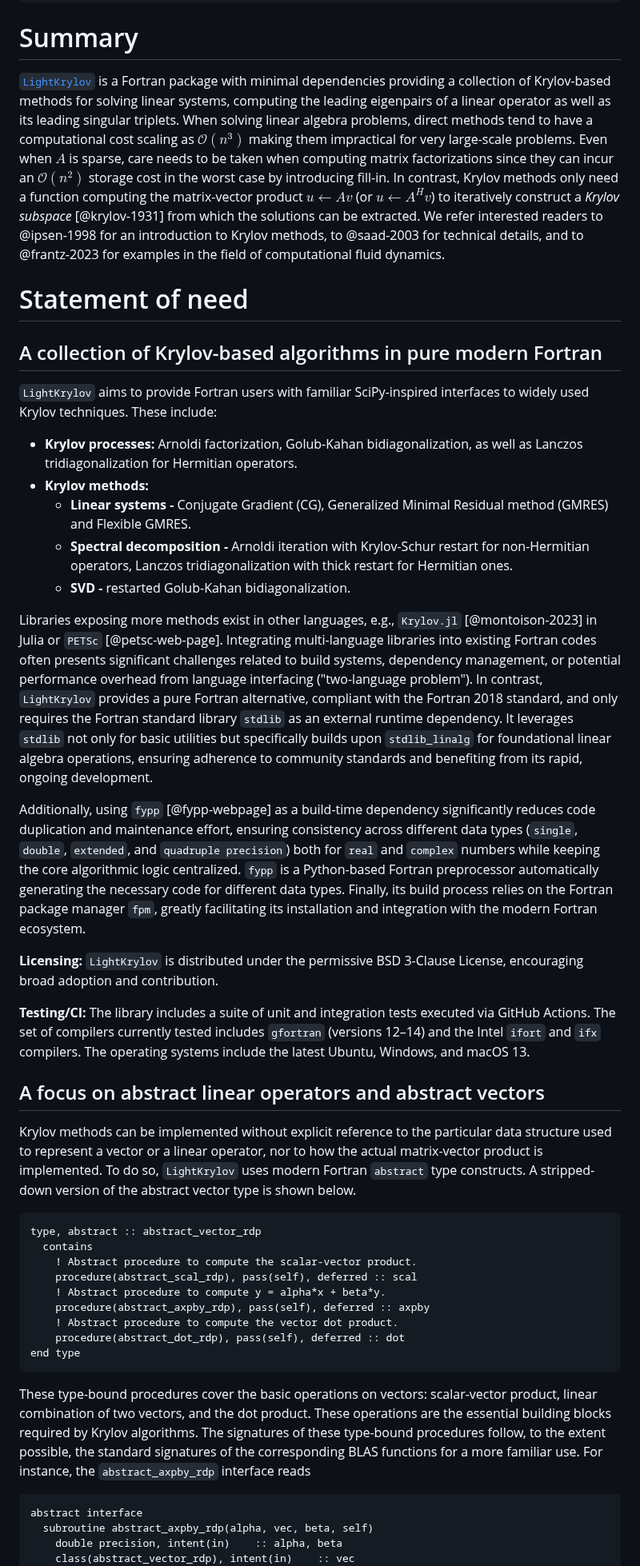
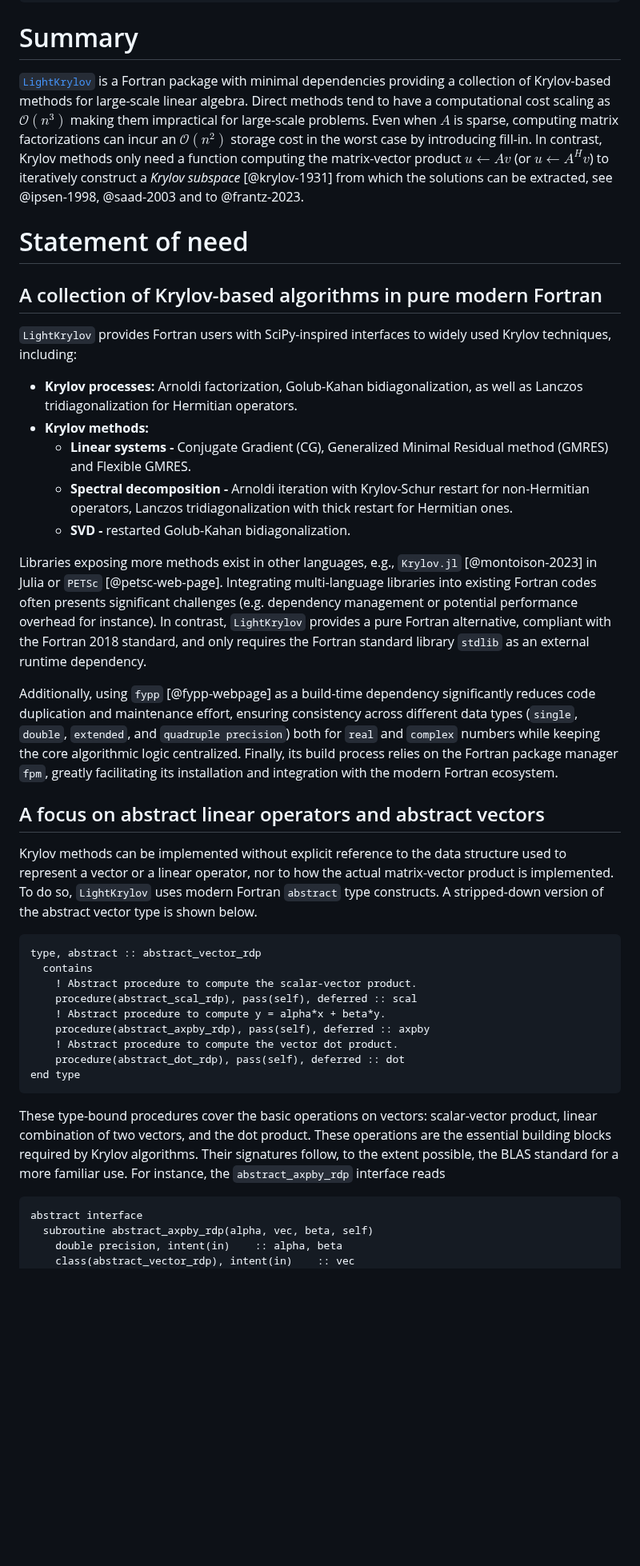
Before and after one commit to nekStab/LightKrylov, a Markdown page: paper/paper.md, the part around one of its changes. Shown at 80% size. Rendered like a GitHub page; blank space fills up the shorter version.

Commit message:
Started trimming

````diff
--- a/paper/paper.md
+++ b/paper/paper.md
@@ -29,18 +29,16 @@ bibliography: paper.bib
 
 # Summary
 
-[`LightKrylov`](https://github.com/nekStab/LightKrylov) is a Fortran package with minimal dependencies providing a collection of Krylov-based methods for solving linear systems, computing the leading eigenpairs of a linear operator as well as its leading singular triplets.
-When solving linear algebra problems, direct methods tend to have a computational cost scaling as $\mathcal{O}(n^3)$ making them impractical for very large-scale problems.
-Even when $A$ is sparse, care needs to be taken when computing matrix factorizations since they can incur an $\mathcal{O}(n^2)$ storage cost in the worst case by introducing fill-in.
-In contrast, Krylov methods only need a function computing the matrix-vector product $u \leftarrow Av$ (or $u \leftarrow A^H v$) to iteratively construct a *Krylov subspace* [@krylov-1931] from which the solutions can be extracted.
-We refer interested readers to @ipsen-1998 for an introduction to Krylov methods, to @saad-2003 for technical details, and to @frantz-2023 for examples in the field of computational fluid dynamics.
+[`LightKrylov`](https://github.com/nekStab/LightKrylov) is a Fortran package with minimal dependencies providing a collection of Krylov-based methods for large-scale linear algebra.
+Direct methods tend to have a computational cost scaling as $\mathcal{O}(n^3)$ making them impractical for large-scale problems.
+Even when $A$ is sparse, computing matrix factorizations can incur an $\mathcal{O}(n^2)$ storage cost in the worst case by introducing fill-in.
+In contrast, Krylov methods only need a function computing the matrix-vector product $u \leftarrow Av$ (or $u \leftarrow A^H v$) to iteratively construct a *Krylov subspace* [@krylov-1931] from which the solutions can be extracted, see @ipsen-1998, @saad-2003 and to @frantz-2023.
 
 # Statement of need
 
 ## A collection of Krylov-based algorithms in pure modern Fortran
 
-`LightKrylov` aims to provide Fortran users with familiar SciPy-inspired interfaces to widely used Krylov techniques.
-These include:
+`LightKrylov` provides Fortran users with SciPy-inspired interfaces to widely used Krylov techniques, including:
 
 - **Krylov processes:** Arnoldi factorization, Golub-Kahan bidiagonalization, as well as Lanczos tridiagonalization for Hermitian operators.
 - **Krylov methods:**
@@ -49,19 +47,15 @@ These include:
     - **SVD -** restarted Golub-Kahan bidiagonalization.
 
 Libraries exposing more methods exist in other languages, e.g., `Krylov.jl` [@montoison-2023] in Julia or `PETSc` [@petsc-web-page].
-Integrating multi-language libraries into existing Fortran codes often presents significant challenges related to build systems, dependency management, or potential performance overhead from language interfacing ("two-language problem"). In contrast, `LightKrylov` provides a pure Fortran alternative, compliant with the Fortran 2018 standard, and only requires the Fortran standard library `stdlib` as an external runtime dependency.
-It leverages `stdlib` not only for basic utilities but specifically builds upon `stdlib_linalg` for foundational linear algebra operations, ensuring adherence to community standards and benefiting from its rapid, ongoing development.
+Integrating multi-language libraries into existing Fortran codes often presents significant challenges (e.g. dependency management or potential performance overhead for instance).
+In contrast, `LightKrylov` provides a pure Fortran alternative, compliant with the Fortran 2018 standard, and only requires the Fortran standard library `stdlib` as an external runtime dependency.
 
-Additionally, using `fypp` [@fypp-webpage] as a build-time dependency significantly reduces code duplication and maintenance effort, ensuring consistency across different data types (`single`, `double`, `extended`, and `quadruple precision`) both for `real` and `complex` numbers while keeping the core algorithmic logic centralized. `fypp` is a Python-based Fortran preprocessor automatically generating the necessary code for different data types.
+Additionally, using `fypp` [@fypp-webpage] as a build-time dependency significantly reduces code duplication and maintenance effort, ensuring consistency across different data types (`single`, `double`, `extended`, and `quadruple precision`) both for `real` and `complex` numbers while keeping the core algorithmic logic centralized.
 Finally, its build process relies on the Fortran package manager `fpm`, greatly facilitating its installation and integration with the modern Fortran ecosystem.
-
-**Licensing:** `LightKrylov` is distributed under the permissive BSD 3-Clause License, encouraging broad adoption and contribution.
-
-**Testing/CI:** The library includes a suite of unit and integration tests executed via GitHub Actions. The set of compilers currently tested includes `gfortran` (versions 12–14) and the Intel `ifort` and `ifx` compilers. The operating systems include the latest Ubuntu, Windows, and macOS 13.
 
 ## A focus on abstract linear operators and abstract vectors
 
-Krylov methods can be implemented without explicit reference to the particular data structure used to represent a vector or a linear operator, nor to how the actual matrix-vector product is implemented.
+Krylov methods can be implemented without explicit reference to the data structure used to represent a vector or a linear operator, nor to how the actual matrix-vector product is implemented.
 To do so, `LightKrylov` uses modern Fortran `abstract` type constructs.
 A stripped-down version of the abstract vector type is shown below.
 
@@ -78,7 +72,7 @@ end type
 ```
 
 These type-bound procedures cover the basic operations on vectors: scalar-vector product, linear combination of two vectors, and the dot product. These operations are the essential building blocks required by Krylov algorithms.
-The signatures of these type-bound procedures follow, to the extent possible, the standard signatures of the corresponding BLAS functions for a more familiar use.
+Their signatures follow, to the extent possible, the BLAS standard for a more familiar use.
 For instance, the `abstract_axpby_rdp` interface reads
 
 ```fortran
````
Also changed, not shown: other parts of paper/paper.md (+5 -8 lines).
